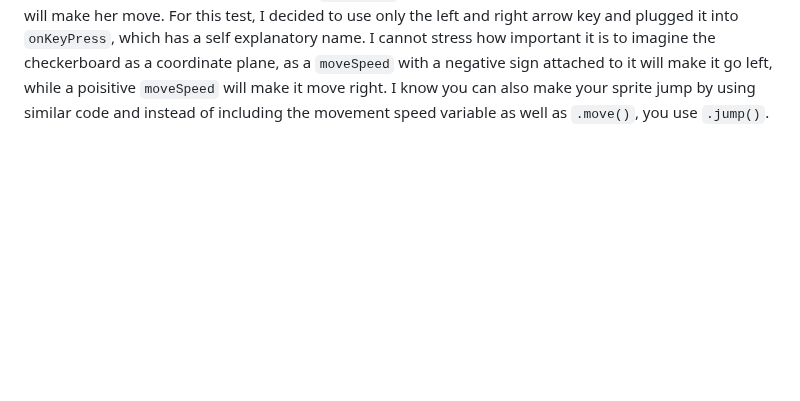
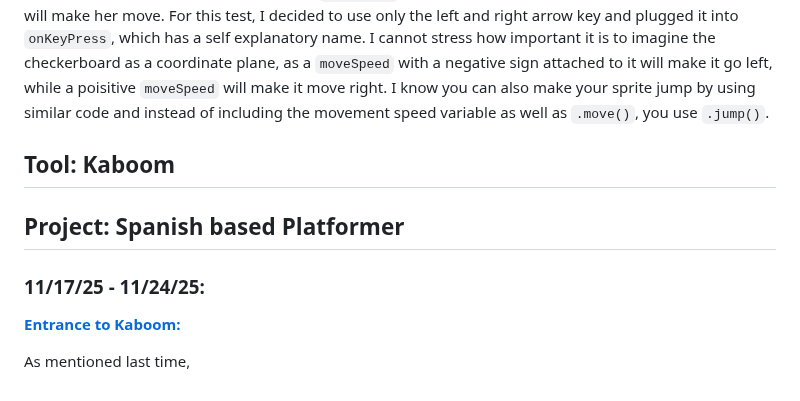
Before and after one commit to briannap6399/sep11-freedom-project, a Markdown page: tool/learning-log.md, the part around the change. Drawn GitHub-style; blank space fills up the shorter version.

Commit message:
Thu, Nov 20, 2025, 9:03 PM -05:00

````diff
--- a/tool/learning-log.md
+++ b/tool/learning-log.md
@@ -83,6 +83,14 @@ onKeyPress("left", () => {
 ```
 In order to make your sprite can actually move, you'd need to make a variable that holds your sprite. In this case, I used `spriteMarina` as my variable since it lets me know that what I'm doing is for, well.. Marina. Before I can think of using the movement code, I need to make sure I not only define how fast she'd move (using another vairable called `moveSpeed`) but I also need to consider what key on a keyboard will make her move. For this test, I decided to use only the left and right arrow key and plugged it into `onKeyPress`, which has a self explanatory name. I cannot stress how important it is to imagine the checkerboard as a coordinate plane, as a `moveSpeed` with a negative sign attached to it will make it go left, while a poisitive `moveSpeed` will make it move right. I know you can also make your sprite jump by using similar code and instead of including the movement speed variable as well as `.move()`, you use `.jump()`.
 
+## Tool: Kaboom
+## Project: Spanish based Platformer
+### 11/17/25 - 11/24/25:
+
+**[Entrance to Kaboom:](https://kaboomjs.com/)**
+
+As mentioned last time,
+
 <!--
 * Links you used today (websites, videos, etc)
 * Things you tried, progress you made, etc
````
